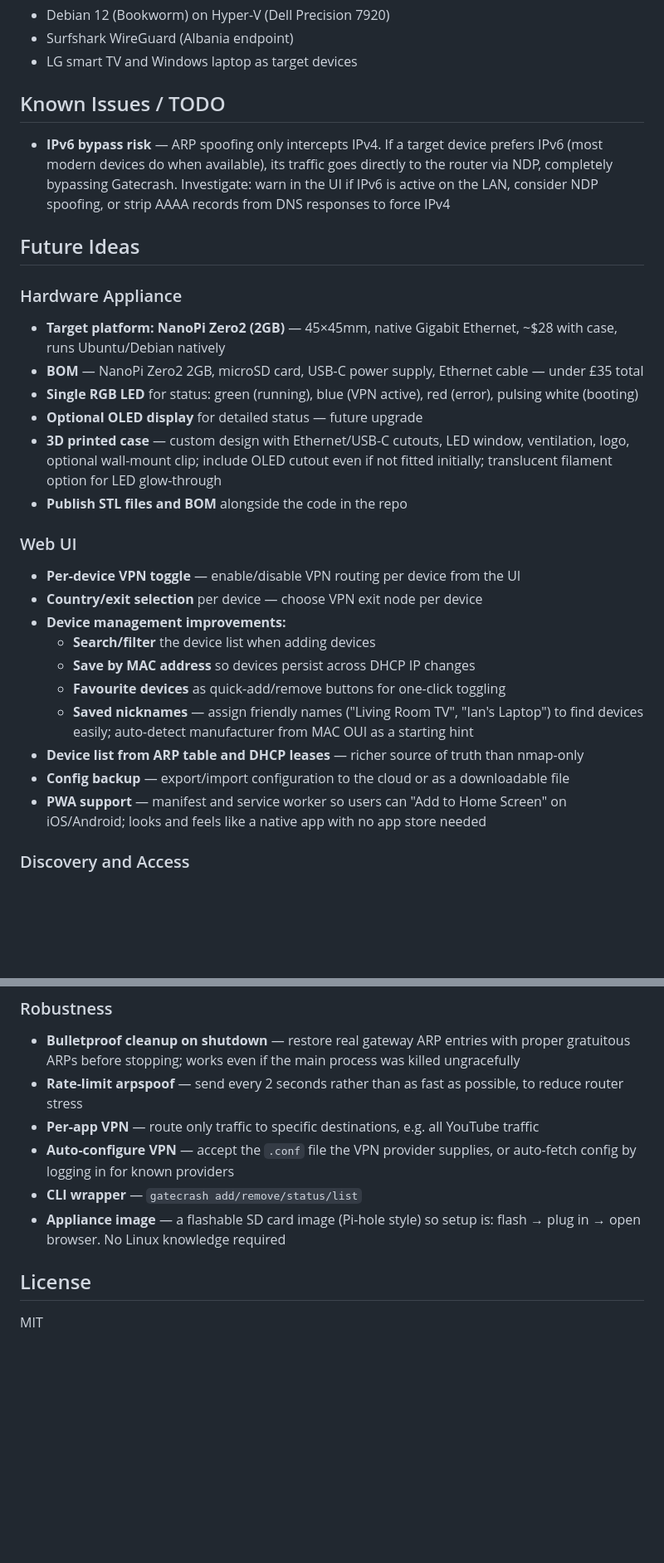
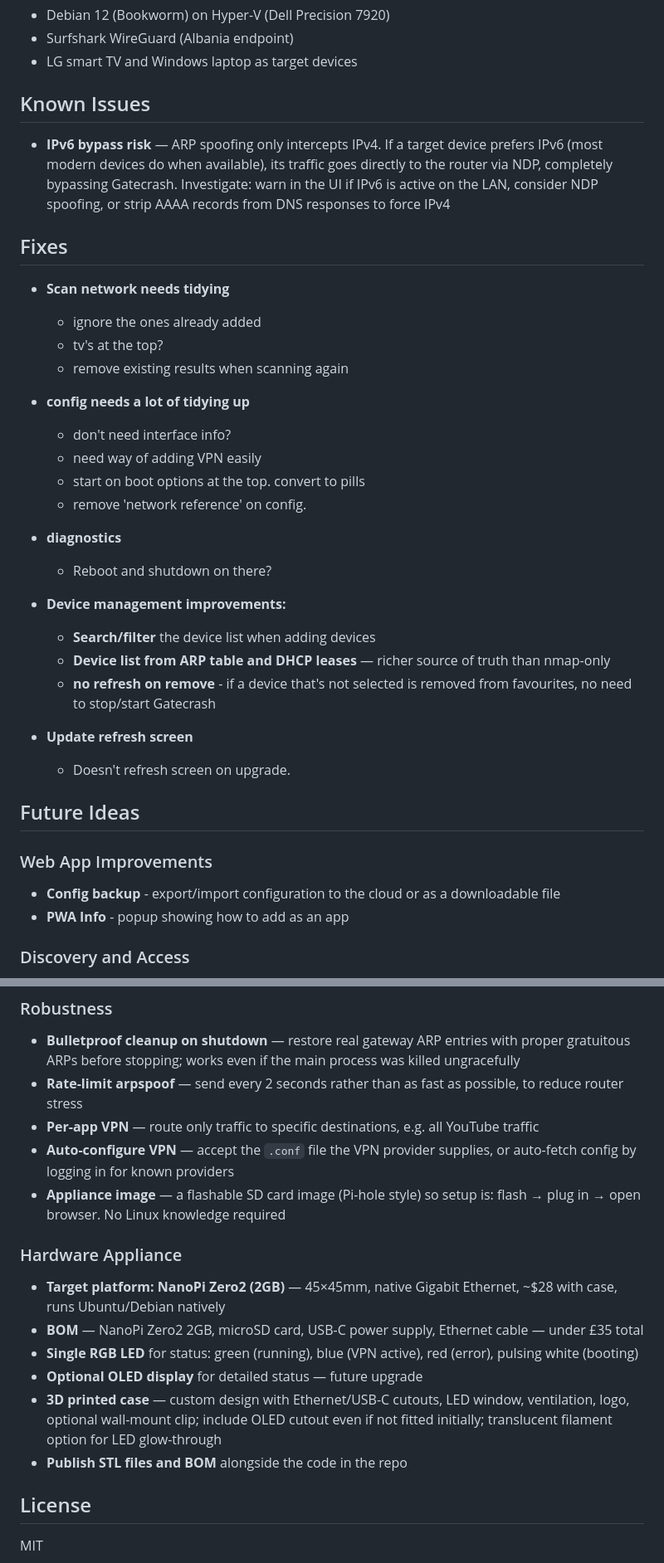
Before and after one commit to HoratioConkerhead/gatecrash, a Markdown page: readme.md, 2 parts joined by grey strips. Shown at 83% size. Drawn GitHub-style; blank space fills up the shorter version.

```diff
--- a/readme.md
+++ b/readme.md
@@ -537,33 +537,43 @@ sudo systemctl enable gatecrash
 - Surfshark WireGuard (Albania endpoint)
 - LG smart TV and Windows laptop as target devices
 
-## Known Issues / TODO
+## Known Issues
 
 - **IPv6 bypass risk** — ARP spoofing only intercepts IPv4. If a target device prefers IPv6 (most modern devices do when available), its traffic goes directly to the router via NDP, completely bypassing Gatecrash. Investigate: warn in the UI if IPv6 is active on the LAN, consider NDP spoofing, or strip AAAA records from DNS responses to force IPv4
 
+
+## Fixes
+
+- **Scan network needs tidying**
+  - ignore the ones already added
+  - tv's at the top?
+  - remove existing results when scanning again
+
+- **config needs a lot of tidying up**
+  - don't need interface info?
+  - need  way of adding VPN easily
+  - start on boot options at the top.  convert to pills
+  - remove 'network reference' on config.
+
+- **diagnostics**
+  - Reboot and shutdown on there?
+
+- **Device management improvements:**
+  - **Search/filter** the device list when adding devices
+  - **Device list from ARP table and DHCP leases** — richer source of truth than nmap-only
+  - **no refresh on remove** - if a device that's not selected is removed from favourites, no need to stop/start Gatecrash
+
+- **Update refresh screen**
+  - Doesn't refresh screen on upgrade.
+
 ## Future Ideas
 
-### Hardware Appliance
+### Web App Improvements
 
-- **Target platform: NanoPi Zero2 (2GB)** — 45×45mm, native Gigabit Ethernet, ~$28 with case, runs Ubuntu/Debian natively
-- **BOM** — NanoPi Zero2 2GB, microSD card, USB-C power supply, Ethernet cable — under £35 total
-- **Single RGB LED** for status: green (running), blue (VPN active), red (error), pulsing white (booting)
-- **Optional OLED display** for detailed status — future upgrade
-- **3D printed case** — custom design with Ethernet/USB-C cutouts, LED window, ventilation, logo, optional wall-mount clip; include OLED cutout even if not fitted initially; translucent filament option for LED glow-through
-- **Publish STL files and BOM** alongside the code in the repo
+- **Config backup** - export/import configuration to the cloud or as a downloadable file
+- **PWA Info** - popup showing how to add as an app
 
-### Web UI
 
-- **Per-device VPN toggle** — enable/disable VPN routing per device from the UI
-- **Country/exit selection** per device — choose VPN exit node per device
-- **Device management improvements:**
-  - **Search/filter** the device list when adding devices
-  - **Save by MAC address** so devices persist across DHCP IP changes
-  - **Favourite devices** as quick-add/remove buttons for one-click toggling
-  - **Saved nicknames** — assign friendly names ("Living Room TV", "Ian's Laptop") to find devices easily; auto-detect manufacturer from MAC OUI as a starting hint
-- **Device list from ARP table and DHCP leases** — richer source of truth than nmap-only
-- **Config backup** — export/import configuration to the cloud or as a downloadable file
-- **PWA support** — manifest and service worker so users can "Add to Home Screen" on iOS/Android; looks and feels like a native app with no app store needed
 
 ### Discovery and Access
 
@@ -605,8 +615,16 @@ Gatecrash has two modes of operation:
 - **Rate-limit arpspoof** — send every 2 seconds rather than as fast as possible, to reduce router stress
 - **Per-app VPN** — route only traffic to specific destinations, e.g. all YouTube traffic
 - **Auto-configure VPN** — accept the `.conf` file the VPN provider supplies, or auto-fetch config by logging in for known providers
-- **CLI wrapper** — `gatecrash add/remove/status/list`
 - **Appliance image** — a flashable SD card image (Pi-hole style) so setup is: flash → plug in → open browser. No Linux knowledge required
+
+### Hardware Appliance
+
+- **Target platform: NanoPi Zero2 (2GB)** — 45×45mm, native Gigabit Ethernet, ~$28 with case, runs Ubuntu/Debian natively
+- **BOM** — NanoPi Zero2 2GB, microSD card, USB-C power supply, Ethernet cable — under £35 total
+- **Single RGB LED** for status: green (running), blue (VPN active), red (error), pulsing white (booting)
+- **Optional OLED display** for detailed status — future upgrade
+- **3D printed case** — custom design with Ethernet/USB-C cutouts, LED window, ventilation, logo, optional wall-mount clip; include OLED cutout even if not fitted initially; translucent filament option for LED glow-through
+- **Publish STL files and BOM** alongside the code in the repo
 
 ## License
 
```
Also changed, not shown: other parts of readme.md (+1 -1 lines).
